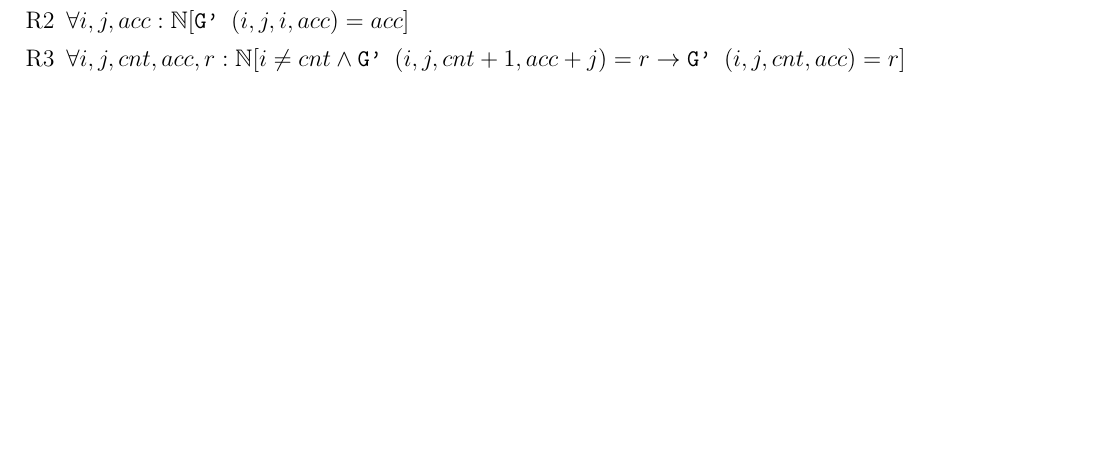
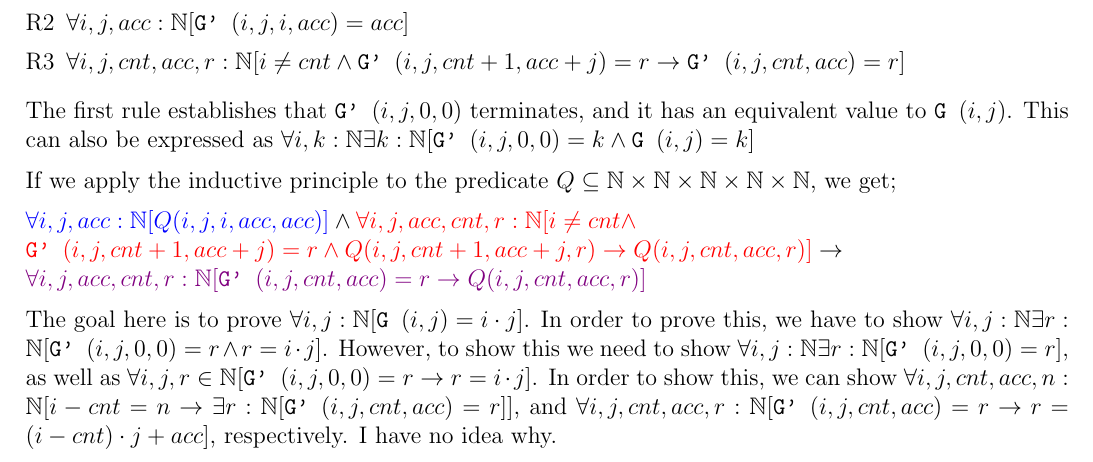
Before and after one commit to lin-e/imperial-revision, a LaTeX document (co141/main.tex): part of page 16 of 16 before the commit and part of page 17 of 17 after it, cut so that both start at the same text, the shorter picture padded with empty space. Compiled offline with pdfLaTeX.

Commit message:
why do i even bother

```diff
--- a/co141/main.tex
+++ b/co141/main.tex
@@ -743,5 +743,14 @@ G' (i, j, cnt, acc)
                 \item $\forall i, j, acc : \mathbb{N} [\texttt{G' } (i, j, i, acc) = acc]$
                 \item $\forall i, j, cnt, acc, r : \mathbb{N} [i \neq cnt \land \texttt{G' } (i, j, cnt + 1, acc + j) = r \rightarrow \texttt{G' } (i, j, cnt, acc) = r]$
             \end{enumerate}
+            The first rule establishes that $\texttt{G' } (i, j, 0, 0)$ terminates, and it has an equivalent value to $\texttt{G } (i, j)$. This can also be expressed as $\forall i, k : \mathbb{N} \exists k : \mathbb{N} [\texttt{G' } (i, j, 0, 0) = k \land \texttt{G } (i, j) = k]$
+            \medskip
 
+            If we apply the inductive principle to the predicate $Q \subseteq \mathbb{N} \times \mathbb{N} \times \mathbb{N} \times \mathbb{N} \times \mathbb{N}$, we get;
+            \medskip
+
+            $\textcolor{blue}{\forall i, j, acc : \mathbb{N} [Q(i, j, i, acc, acc)]} \land \textcolor{red}{\forall i, j, acc, cnt, r : \mathbb{N} [i \neq cnt \land } \\ \textcolor{red}{\texttt{G' } (i, j, cnt + 1, acc + j) = r \land Q(i, j, cnt + 1, acc + j, r) \rightarrow Q(i, j, cnt, acc, r)]} \rightarrow \\ \textcolor{violet}{\forall i, j, acc, cnt, r : \mathbb{N} [\texttt{G' }(i, j, cnt, acc) = r \rightarrow Q(i, j, cnt, acc, r)]}$
+            \medskip
+
+            The goal here is to prove $\forall i, j : \mathbb{N} [\texttt{G } (i, j) = i \cdot j]$. In order to prove this, we have to show $\forall i, j : \mathbb{N} \exists r : \mathbb{N} [\texttt{G' } (i, j, 0, 0) = r \land r = i \cdot j]$. However, to show this we need to show $\forall i, j : \mathbb{N} \exists r : \mathbb{N} [\texttt{G' } (i, j, 0, 0) = r]$, as well as $\forall i, j, r \in \mathbb{N} [\texttt{G' } (i, j, 0, 0) = r \rightarrow r = i \cdot j]$. In order to show this, we can show $\forall i, j, cnt, acc, n : \mathbb{N} [i - cnt = n \rightarrow \exists r : \mathbb{N} [\texttt{G' } (i, j, cnt, acc) = r]]$, and $\forall i, j, cnt, acc, r : \mathbb{N} [\texttt{G' } (i, j, cnt, acc) = r \rightarrow r = (i - cnt) \cdot j + acc]$, respectively. I have no idea why.
 \end{document}
```
Also changed, not shown: _output/co141.pdf, co141/main.pdf.
